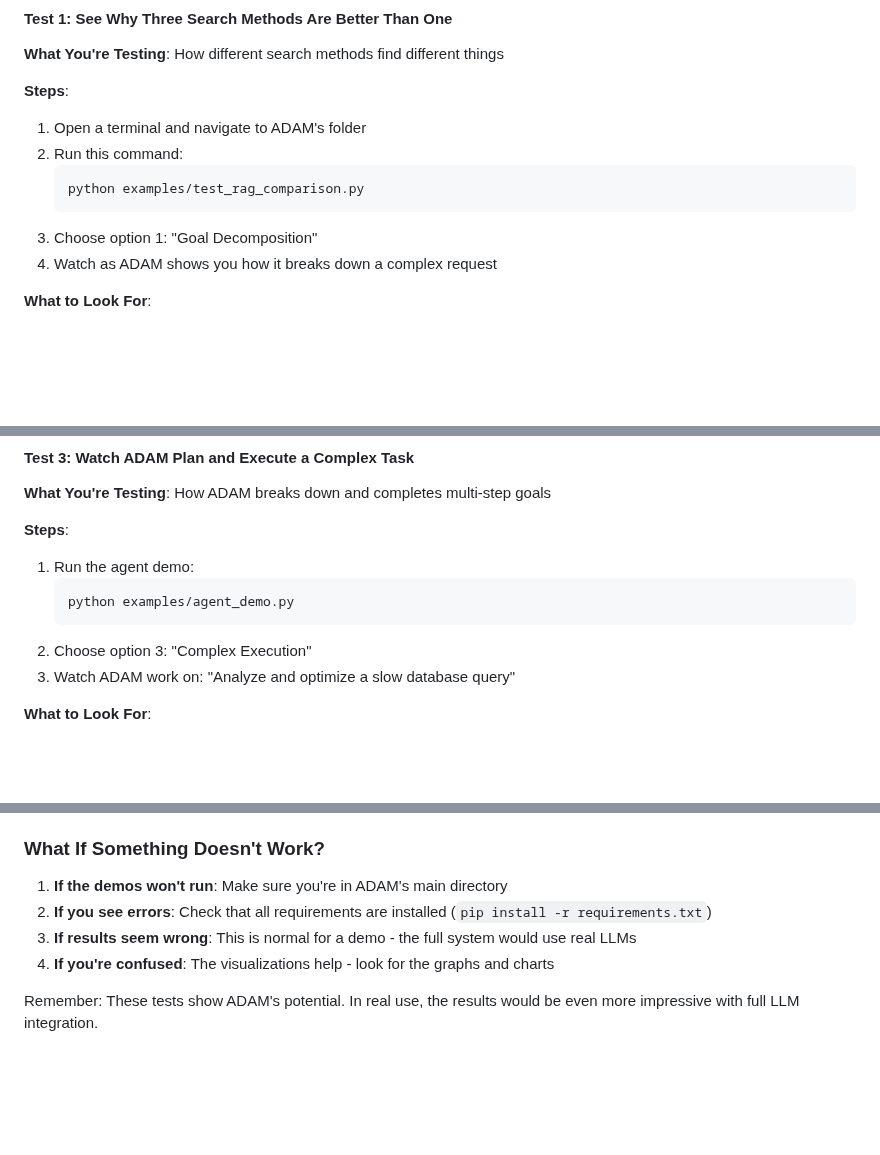
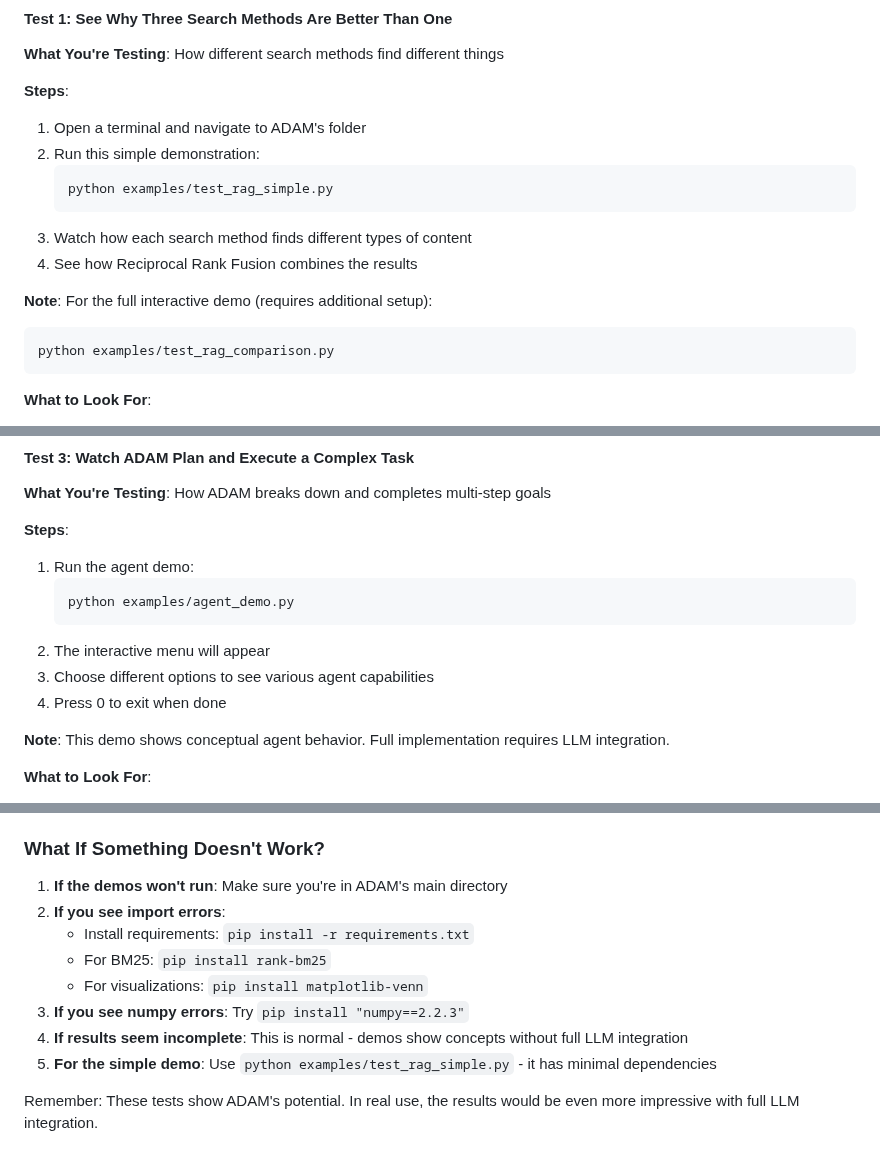
Before and after one commit to vitoryago/ADAM, a Markdown page: docs/daily_logs/day_007.md, 3 parts joined by grey strips. Drawn GitHub-style; blank space fills up the shorter version.

Commit message:
day 7 update

````diff
--- a/docs/daily_logs/day_007.md
+++ b/docs/daily_logs/day_007.md
@@ -249,12 +249,17 @@ Think of this as testing a super-smart search engine that understands not just w
 
 **Steps**:
 1. Open a terminal and navigate to ADAM's folder
-2. Run this command:
+2. Run this simple demonstration:
    ```bash
-   python examples/test_rag_comparison.py
+   python examples/test_rag_simple.py
    ```
-3. Choose option 1: "Goal Decomposition"
-4. Watch as ADAM shows you how it breaks down a complex request
+3. Watch how each search method finds different types of content
+4. See how Reciprocal Rank Fusion combines the results
+
+**Note**: For the full interactive demo (requires additional setup):
+```bash
+python examples/test_rag_comparison.py
+```
 
 **What to Look For**:
 - Notice how BM25 finds exact phrases (like specific error messages)
@@ -295,8 +300,11 @@ Think of this as watching ADAM transform from a simple assistant into a helpful
    ```bash
    python examples/agent_demo.py
    ```
-2. Choose option 3: "Complex Execution"
-3. Watch ADAM work on: "Analyze and optimize a slow database query"
+2. The interactive menu will appear
+3. Choose different options to see various agent capabilities
+4. Press 0 to exit when done
+
+**Note**: This demo shows conceptual agent behavior. Full implementation requires LLM integration.
 
 **What to Look For**:
 - **Planning Phase**: See how ADAM breaks the goal into steps
@@ -464,9 +472,13 @@ You: "Monitor my project folder and alert me to any issues"
 ### What If Something Doesn't Work?
 
 1. **If the demos won't run**: Make sure you're in ADAM's main directory
-2. **If you see errors**: Check that all requirements are installed (`pip install -r requirements.txt`)
-3. **If results seem wrong**: This is normal for a demo - the full system would use real LLMs
-4. **If you're confused**: The visualizations help - look for the graphs and charts
+2. **If you see import errors**:
+   - Install requirements: `pip install -r requirements.txt`
+   - For BM25: `pip install rank-bm25`
+   - For visualizations: `pip install matplotlib-venn`
+3. **If you see numpy errors**: Try `pip install "numpy==2.2.3"`
+4. **If results seem incomplete**: This is normal - demos show concepts without full LLM integration
+5. **For the simple demo**: Use `python examples/test_rag_simple.py` - it has minimal dependencies
 
 Remember: These tests show ADAM's potential. In real use, the results would be even more impressive with full LLM integration.
 
````
